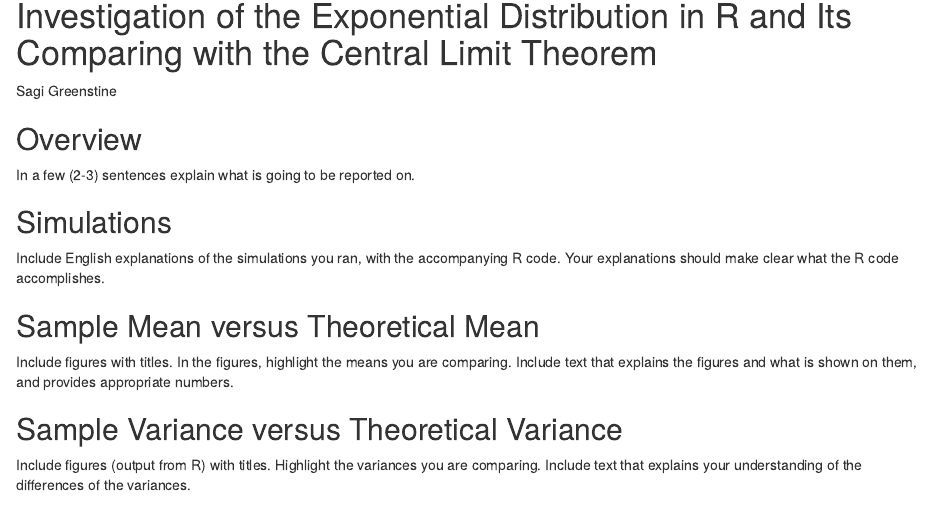
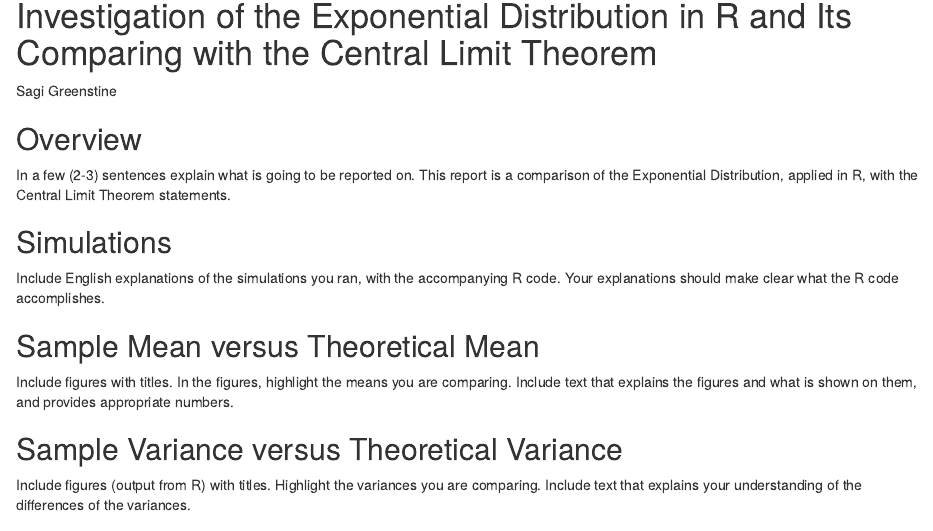
Before and after one commit to sagigr/Statistical-Inference-Course-Project, an R Markdown document (Course Project Part One.Rmd): the page in a window 1100 px wide, from 80 px down. Rendered offline with R 4.5, knitr and Pandoc, with nearby package versions.

Commit message:
Update Course Project Part One.Rmd

```diff
--- a/Course Project Part One.Rmd
+++ b/Course Project Part One.Rmd
@@ -7,6 +7,8 @@ Sagi Greenstine
 ## Overview
 
 In a few (2-3) sentences explain what is going to be reported on.
+This report is a comparison of the Exponential Distribution, applied in R, with the Central Limit Theorem statements.
+
 
 ## Simulations
 
```
